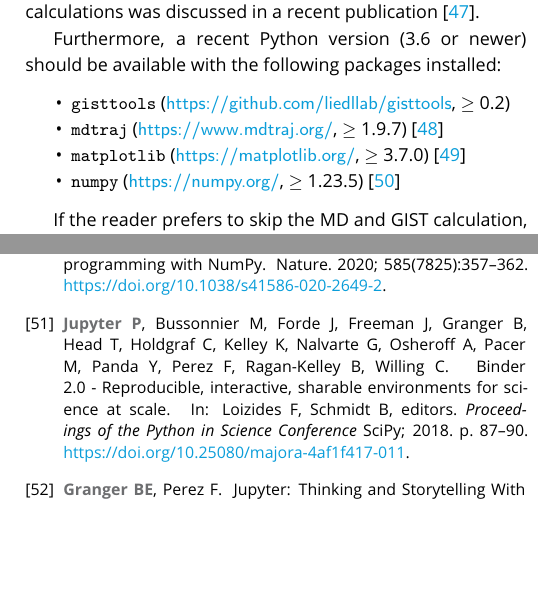
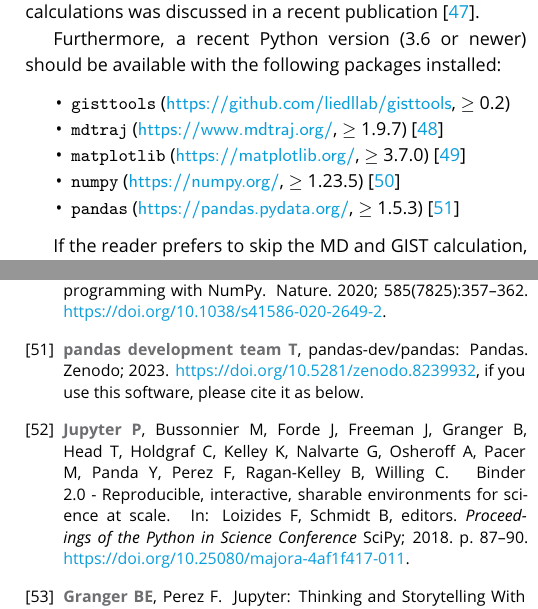
Before and after one commit to liedllab/gist-tutorial, a LaTeX document (manuscript/manuscript.tex): two parts of the columns of pages 4 and 21 of 21, joined at a grey line, cut so that both start at the same text, the shorter picture padded with empty space. Compiled offline with pdfLaTeX.

Commit message:
Added pandas to list of required python packages

```diff
--- a/manuscript/manuscript.tex
+++ b/manuscript/manuscript.tex
@@ -284,6 +284,7 @@ Furthermore, a recent Python version (3.6 or newer) should be available with the
 	\item \software{mdtraj} (\url{https://www.mdtraj.org/}, $\geq$ 1.9.7) \cite{McGibbon2015-mdtraj}
 	\item \software{matplotlib} (\url{https://matplotlib.org/}, $\geq$ 3.7.0) \cite{Hunter2007-matplotlib}
 	\item \software{numpy} (\url{https://numpy.org/}, $\geq$ 1.23.5) \cite{harris2020-numpy}
+	\item \software{pandas} (\url{https://pandas.pydata.org/}, $\geq$ 1.5.3) \cite{pandas-2023_8239932}
 \end{itemize}
 
 
```
